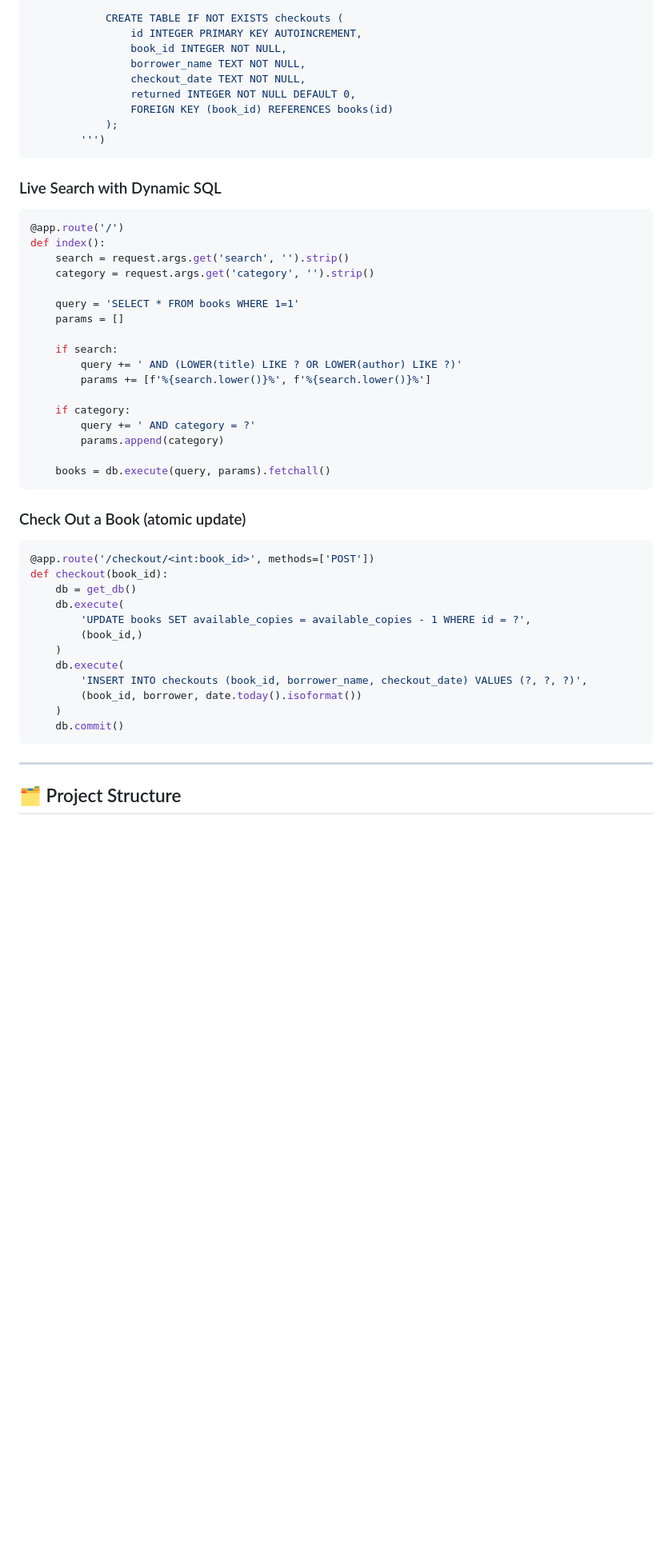
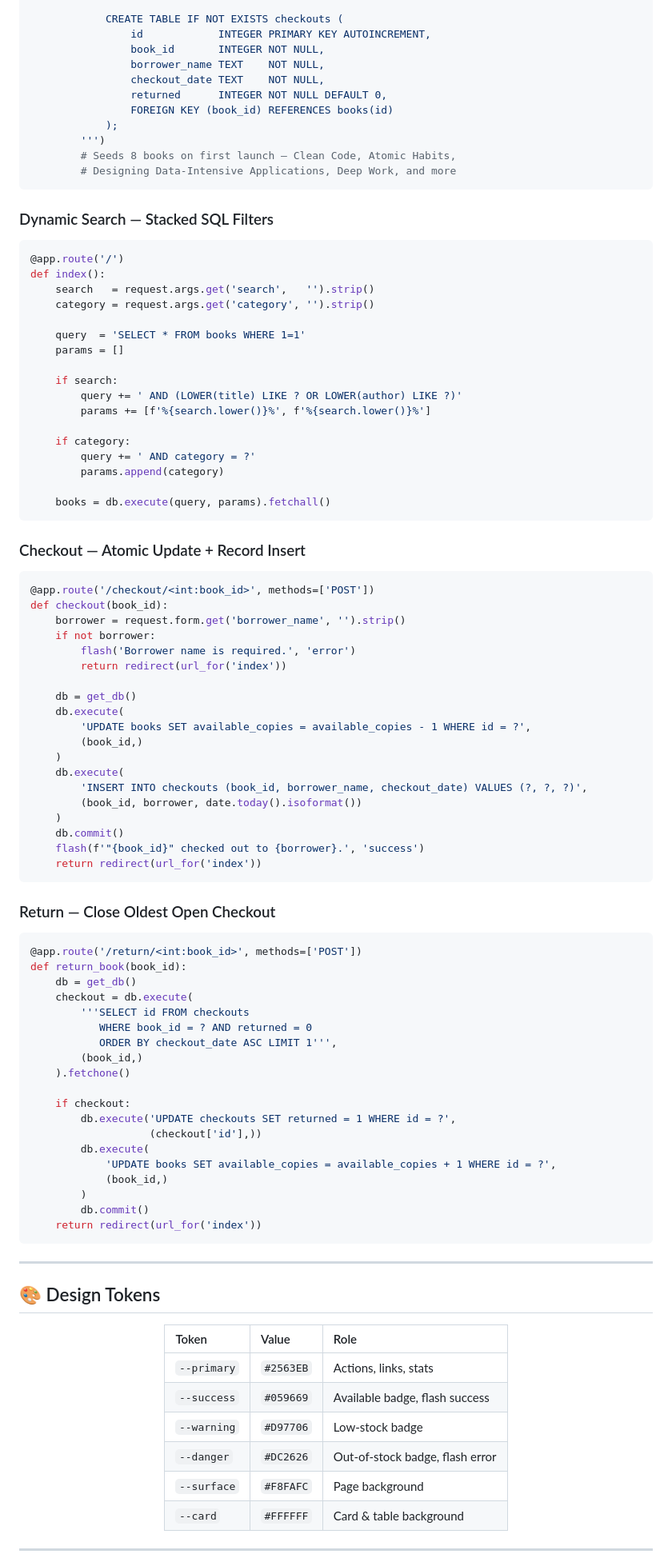
Before and after one commit to layankhayyat04-ui/library-management-system-, a Markdown page: README.md, the part around one of its changes. Shown at 80% size. Drawn GitHub-style; blank space fills up the shorter version.

````diff
--- a/README.md
+++ b/README.md
@@ -114,25 +145,27 @@ def init_db():
             );
 
             CREATE TABLE IF NOT EXISTS checkouts (
-                id INTEGER PRIMARY KEY AUTOINCREMENT,
-                book_id INTEGER NOT NULL,
-                borrower_name TEXT NOT NULL,
-                checkout_date TEXT NOT NULL,
-                returned INTEGER NOT NULL DEFAULT 0,
+                id            INTEGER PRIMARY KEY AUTOINCREMENT,
+                book_id       INTEGER NOT NULL,
+                borrower_name TEXT    NOT NULL,
+                checkout_date TEXT    NOT NULL,
+                returned      INTEGER NOT NULL DEFAULT 0,
                 FOREIGN KEY (book_id) REFERENCES books(id)
             );
         ''')
+        # Seeds 8 books on first launch — Clean Code, Atomic Habits,
+        # Designing Data-Intensive Applications, Deep Work, and more
 ```
 
-### Live Search with Dynamic SQL
+### Dynamic Search — Stacked SQL Filters
 
 ```python
 @app.route('/')
 def index():
-    search = request.args.get('search', '').strip()
+    search   = request.args.get('search',   '').strip()
     category = request.args.get('category', '').strip()
 
-    query = 'SELECT * FROM books WHERE 1=1'
+    query  = 'SELECT * FROM books WHERE 1=1'
     params = []
 
     if search:
@@ -146,11 +179,16 @@ def index():
     books = db.execute(query, params).fetchall()
 ```
 
-### Check Out a Book (atomic update)
+### Checkout — Atomic Update + Record Insert
 
 ```python
 @app.route('/checkout/<int:book_id>', methods=['POST'])
 def checkout(book_id):
+    borrower = request.form.get('borrower_name', '').strip()
+    if not borrower:
+        flash('Borrower name is required.', 'error')
+        return redirect(url_for('index'))
+
     db = get_db()
     db.execute(
         'UPDATE books SET available_copies = available_copies - 1 WHERE id = ?',
@@ -161,9 +199,50 @@ def checkout(book_id):
         (book_id, borrower, date.today().isoformat())
     )
     db.commit()
+    flash(f'"{book_id}" checked out to {borrower}.', 'success')
+    return redirect(url_for('index'))
+```
+
+### Return — Close Oldest Open Checkout
+
+```python
+@app.route('/return/<int:book_id>', methods=['POST'])
+def return_book(book_id):
+    db = get_db()
+    checkout = db.execute(
+        '''SELECT id FROM checkouts
+           WHERE book_id = ? AND returned = 0
+           ORDER BY checkout_date ASC LIMIT 1''',
+        (book_id,)
+    ).fetchone()
+
+    if checkout:
+        db.execute('UPDATE checkouts SET returned = 1 WHERE id = ?',
+                   (checkout['id'],))
+        db.execute(
+            'UPDATE books SET available_copies = available_copies + 1 WHERE id = ?',
+            (book_id,)
+        )
+        db.commit()
+    return redirect(url_for('index'))
 ```
 
 ---
 
-## 🗂️ Project Structure
+## 🎨 Design Tokens
 
+<div align="center">
+
+| Token | Value | Role |
+|:---|:---|:---|
+| `--primary` | `#2563EB` | Actions, links, stats |
+| `--success` | `#059669` | Available badge, flash success |
+| `--warning` | `#D97706` | Low-stock badge |
+| `--danger` | `#DC2626` | Out-of-stock badge, flash error |
+| `--surface` | `#F8FAFC` | Page background |
+| `--card` | `#FFFFFF` | Card & table background |
+
+</div>
+
+---
+
````
Also changed, not shown: other parts of README.md (+112 -86 lines).
